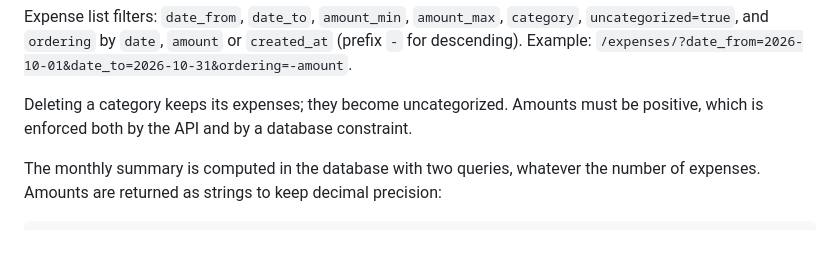
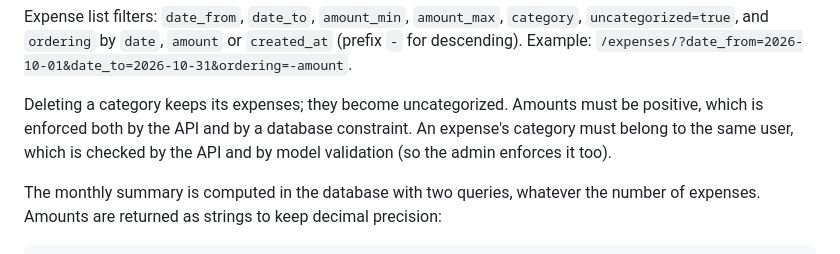
Before and after one commit to SEDEBE/expense-tracker-api, a Markdown page: README.md, the part around the change. Rendered like a GitHub page.

Commit message:
docs: note that an expense's category must belong to the same user
Co-Authored-By: Claude Opus 5.5 <noreply@anthropic.com>

```diff
--- a/README.md
+++ b/README.md
@@ -79,7 +79,9 @@ Expense list filters: `date_from`, `date_to`, `amount_min`, `amount_max`, `categ
 descending). Example: `/expenses/?date_from=2026-10-01&date_to=2026-10-31&ordering=-amount`.
 
 Deleting a category keeps its expenses; they become uncategorized. Amounts must be
-positive, which is enforced both by the API and by a database constraint.
+positive, which is enforced both by the API and by a database constraint. An expense's
+category must belong to the same user, which is checked by the API and by model validation
+(so the admin enforces it too).
 
 The monthly summary is computed in the database with two queries, whatever the number of
 expenses. Amounts are returned as strings to keep decimal precision:
```
